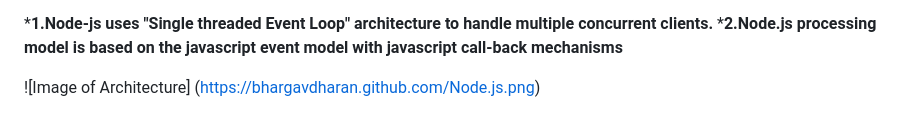
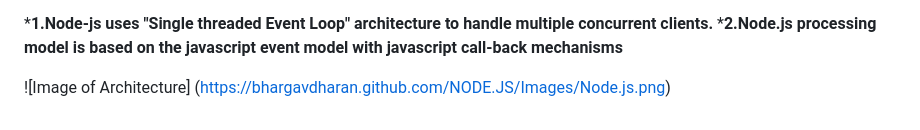
Before and after one commit to bhargavdharan/MERN_Stack-repo, a Markdown page: NODE.JS/READme.md, the part around the change. GitHub-like rendering.

```diff
--- a/NODE.JS/READme.md
+++ b/NODE.JS/READme.md
@@ -4,4 +4,4 @@
 ***2.Node.js processing model is based on the javascript event model with javascript call-back mechanisms**
 
 ![Image of Architecture]
-(https://bhargavdharan.github.com/Node.js.png)
+(https://bhargavdharan.github.com/NODE.JS/Images/Node.js.png)
```
Also changed, not shown: NODE.JS/Images/Node-js.png (renamed from Node-js.png).
